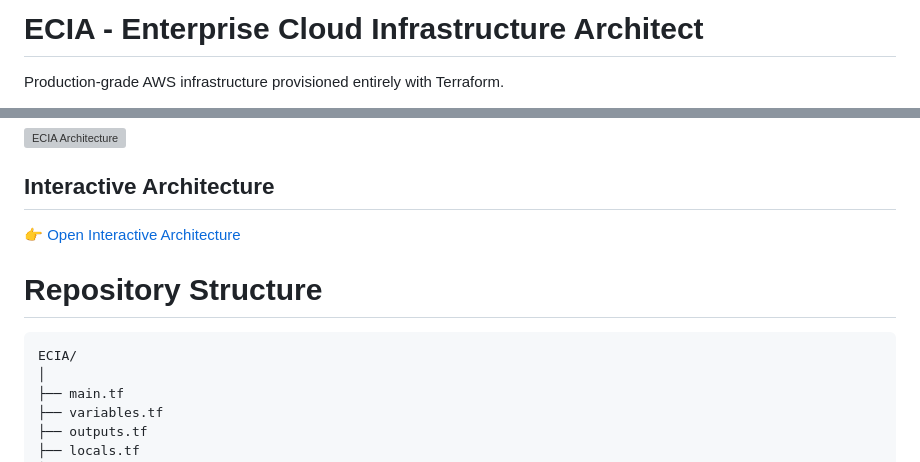
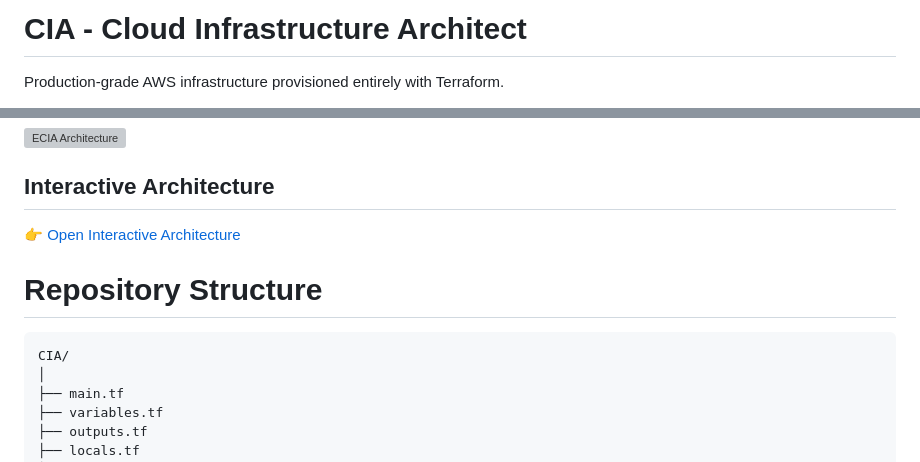
Before and after one commit to Debasish-87/ECIA, a Markdown page: README.md, 2 parts joined by grey strips. Rendered like a GitHub page; grey boxes are pictures that could not be loaded.

````diff
--- a/README.md
+++ b/README.md
@@ -1,4 +1,4 @@
-# ECIA - Enterprise Cloud Infrastructure Architect
+# CIA - Cloud Infrastructure Architect
 
 Production-grade AWS infrastructure provisioned entirely with Terraform.
 
@@ -68,7 +68,7 @@ Internet
 # Repository Structure
 
 ```text
-ECIA/
+CIA/
 │
 ├── main.tf
 ├── variables.tf
````
Also changed, not shown: other parts of README.md (+1 -1 lines).
